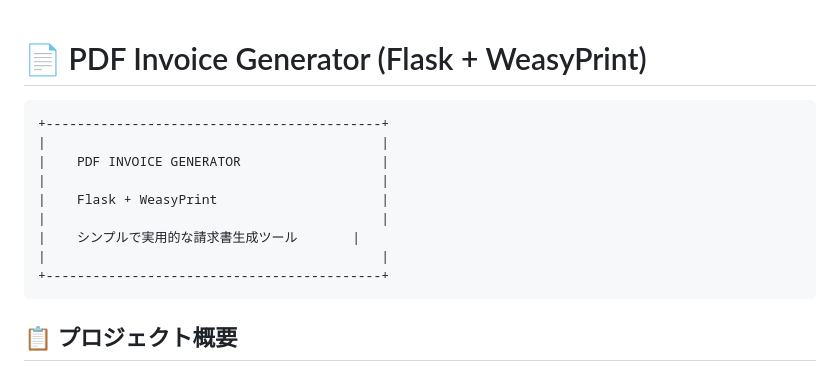
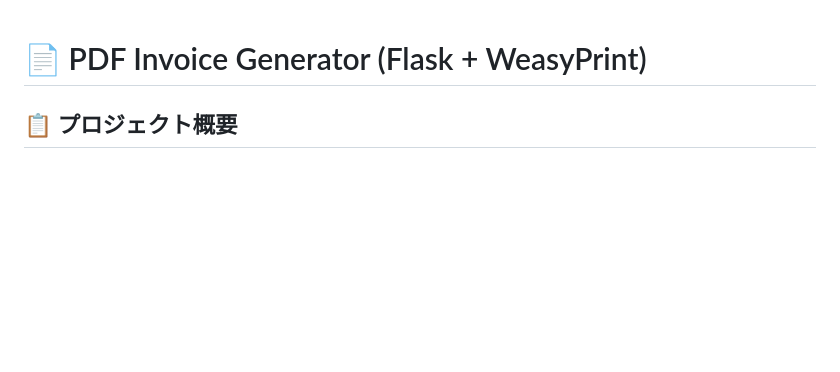
Before and after one commit to saihakukei971/pdf-invoice-generator-flask, a Markdown page: README.md, the part around the change. Rendered like a GitHub page; blank space fills up the shorter version.

````diff
--- a/README.md
+++ b/README.md
@@ -1,16 +1,4 @@
 # 📄 PDF Invoice Generator (Flask + WeasyPrint)
-
-```
-+-------------------------------------------+
-|                                           |
-|    PDF INVOICE GENERATOR                  |
-|                                           |
-|    Flask + WeasyPrint                     |
-|                                           |
-|    シンプルで実用的な請求書生成ツール       |
-|                                           |
-+-------------------------------------------+
-```
 
 ## 📋 プロジェクト概要
 
````
